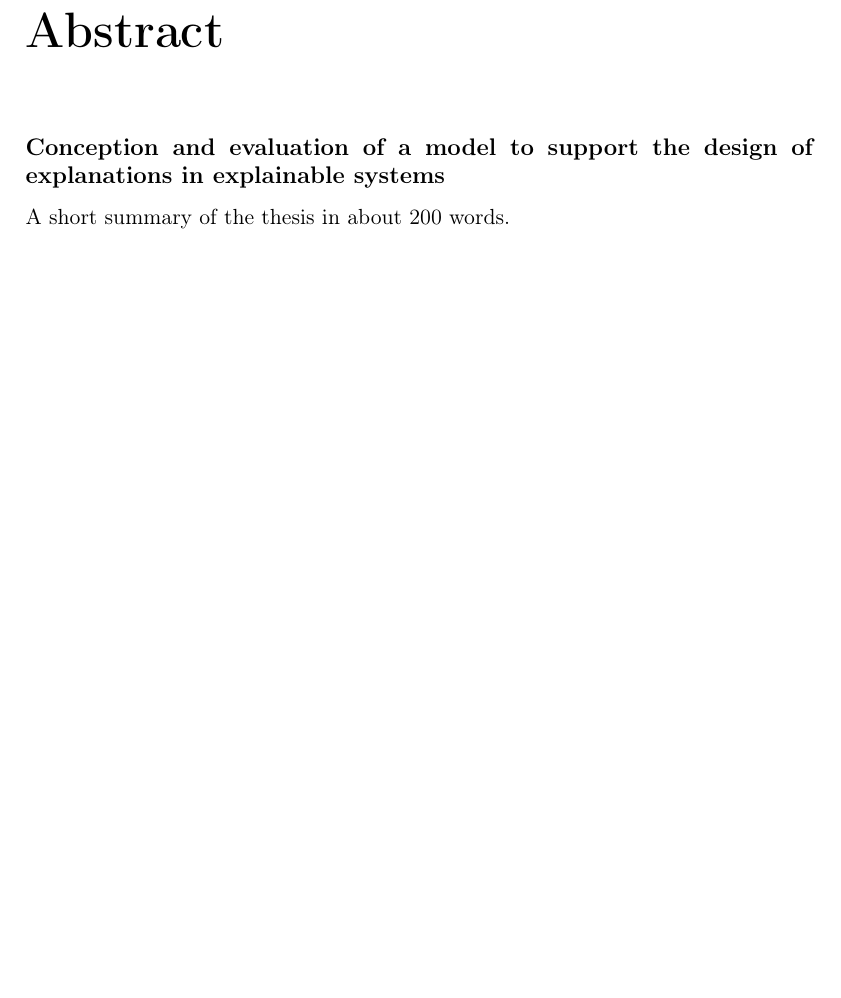
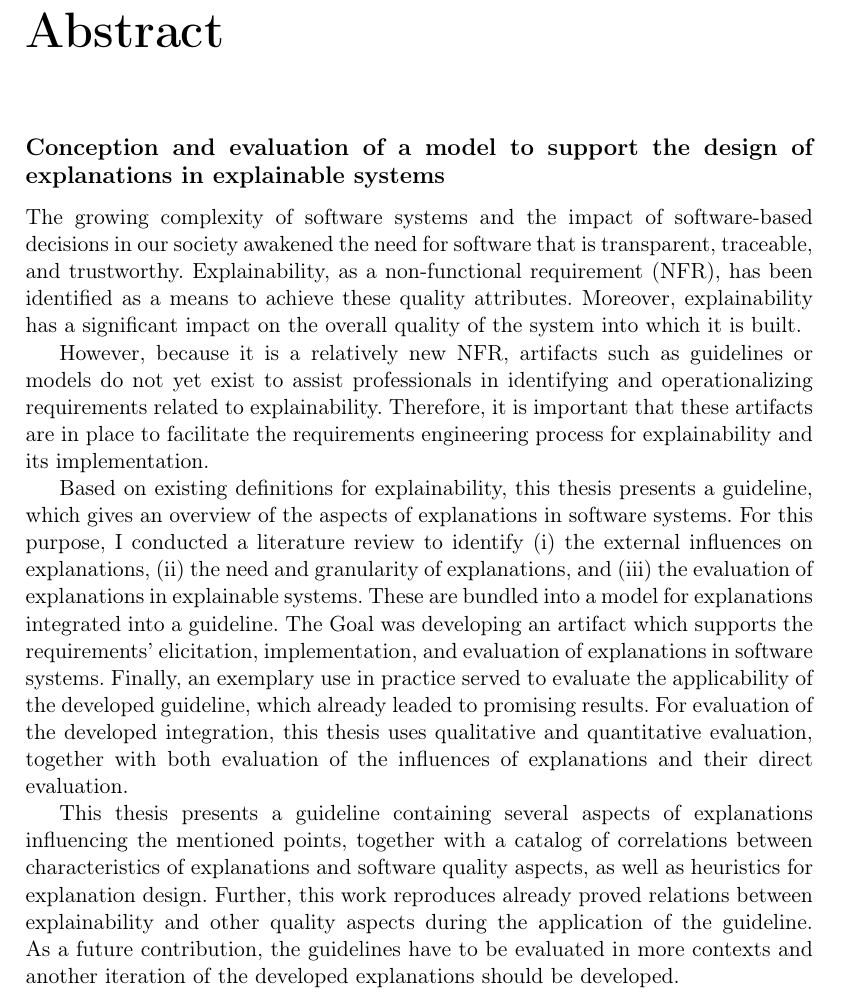
Before and after one commit to fonok3/Master-Thesis, a LaTeX thesis (thesis.tex, which reads contents/00_abstract/00-abstract.tex): part of page 7 of 116, cut so that both start at the same text, the shorter picture padded with empty space. Compiled offline with pdfLaTeX.

Commit message:
#125 Erste Iteration

```diff
--- a/contents/00_abstract/00-abstract.tex
+++ b/contents/00_abstract/00-abstract.tex
@@ -10,6 +10,12 @@ Kurze Zusammenfassung der Arbeit in ca. 200 Wörtern
 
 \subsection*{Conception and evaluation of a model to support the design of explanations in explainable systems}
 
-A short summary of the thesis in about 200 words.
+The growing complexity of software systems and the impact of software-based decisions in our society awakened the need for software that is transparent, traceable, and trustworthy. Explainability, as a non-functional requirement (NFR), has been identified as a means to achieve these quality attributes. Moreover, explainability has a significant impact on the overall quality of the system into which it is built.
+
+However, because it is a relatively new NFR, artifacts such as guidelines or models do not yet exist to assist professionals in identifying and operationalizing requirements related to explainability. Therefore, it is important that these artifacts are in place to facilitate the requirements engineering process for explainability and its implementation.
+
+Based on existing definitions for explainability,  this thesis presents a guideline, which gives an overview of the aspects of explanations in software systems. For this purpose, I conducted a literature review to identify (i) the external influences on explanations, (ii) the need and granularity of explanations, and (iii) the evaluation of explanations in explainable systems. These are bundled into a model for explanations integrated into a guideline. The Goal was developing an artifact which supports the requirements' elicitation, implementation, and evaluation  of explanations in software systems. Finally, an exemplary use in practice served to evaluate the applicability of the developed guideline, which already leaded to promising results. For evaluation of the developed integration, this thesis uses qualitative and quantitative evaluation, together with both evaluation of the influences of explanations and their direct evaluation.
+
+This thesis presents a guideline containing several aspects of explanations influencing the mentioned points, together with a catalog of correlations between characteristics of explanations and software quality aspects, as well as heuristics for explanation design. Further, this work reproduces already proved relations between explainability and other quality aspects during the application of the guideline.  As a future contribution, the guidelines have to be evaluated in more contexts and another iteration of the developed explanations should be developed.
 
 \clearpage
```
